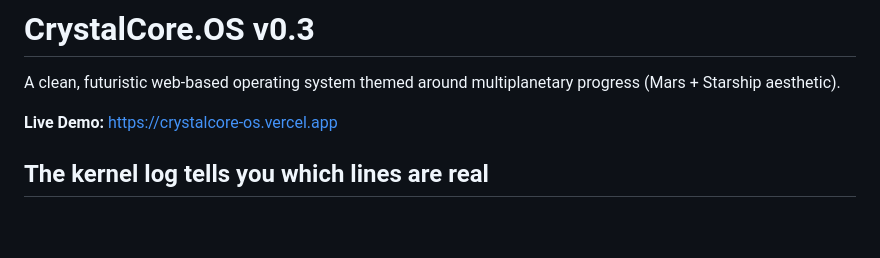
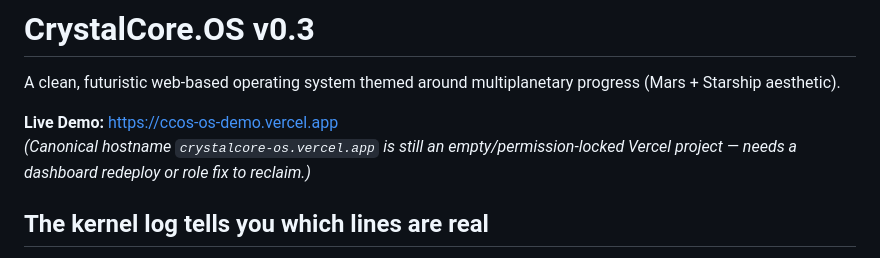
Before and after one commit to CrystalArchitect/CrystalCore.OS, a Markdown page: README.md, the part around the change. Rendered like a GitHub page; blank space fills up the shorter version.

Commit message:
Point Live Demo at working Vercel URL (ccos-os-demo)

```diff
--- a/README.md
+++ b/README.md
@@ -2,7 +2,8 @@
 
 A clean, futuristic web-based operating system themed around multiplanetary progress (Mars + Starship aesthetic).
 
-**Live Demo:** [https://crystalcore-os.vercel.app](https://crystalcore-os.vercel.app)
+**Live Demo:** [https://ccos-os-demo.vercel.app](https://ccos-os-demo.vercel.app)
+*(Canonical hostname `crystalcore-os.vercel.app` is still an empty/permission-locked Vercel project — needs a dashboard redeploy or role fix to reclaim.)*
 
 ## The kernel log tells you which lines are real
 
```
